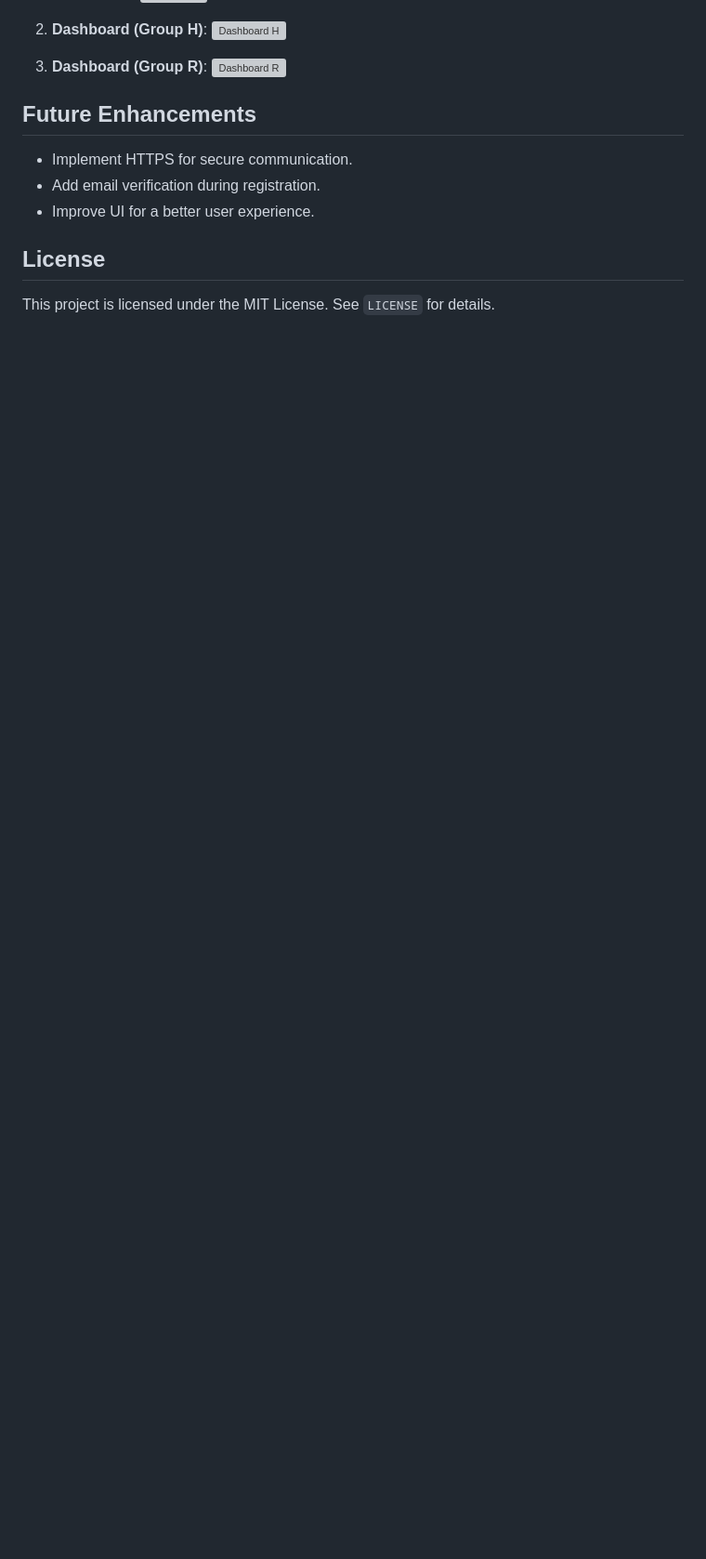
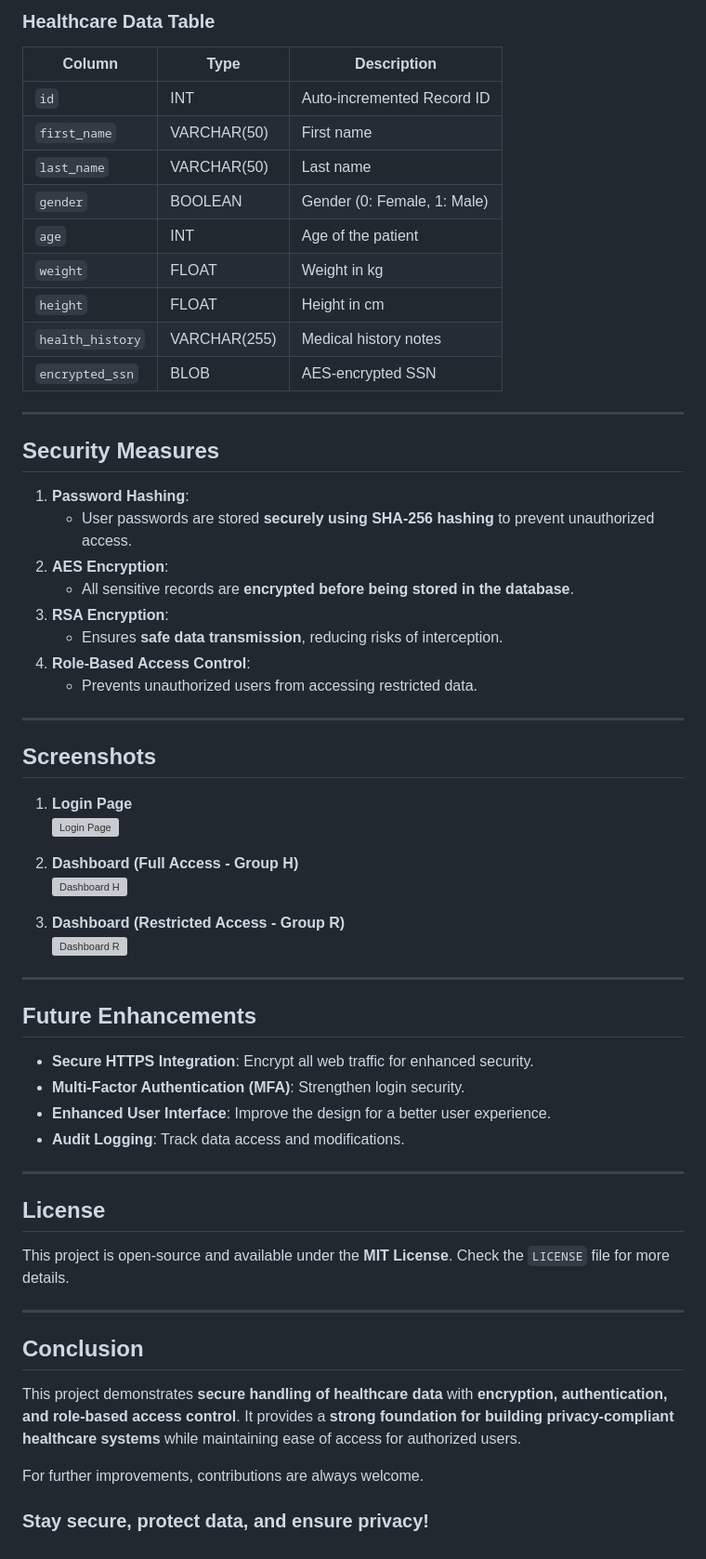
Before and after one commit to gannavarapu-priya/Projects, a Markdown page: MS Data Science/MSDS_Data_Security_Healthcare/README.md, the part around one of its changes. Shown at 93% size. GitHub-like rendering; blank space fills up the shorter version; grey boxes are pictures that could not be loaded.

```diff
--- a/MS Data Science/MSDS_Data_Security_Healthcare/README.md
+++ b/MS Data Science/MSDS_Data_Security_Healthcare/README.md
@@ -123,17 +136,64 @@ This project is a secure database management system implemented using Python, Fl
+### **Healthcare Data Table**
+
+| Column        | Type         | Description |
+|--------------|-------------|-------------|
+| `id`        | INT          | Auto-incremented Record ID |
+| `first_name` | VARCHAR(50) | First name |
+| `last_name` | VARCHAR(50) | Last name |
+| `gender`    | BOOLEAN      | Gender (0: Female, 1: Male) |
+| `age`       | INT          | Age of the patient |
+| `weight`    | FLOAT        | Weight in kg |
+| `height`    | FLOAT        | Height in cm |
+| `health_history` | VARCHAR(255) | Medical history notes |
+| `encrypted_ssn` | BLOB      | AES-encrypted SSN |
+
+---
+
+## **Security Measures**
+
+1. **Password Hashing**:
+   - User passwords are stored **securely using SHA-256 hashing** to prevent unauthorized access.
+2. **AES Encryption**:
+   - All sensitive records are **encrypted before being stored in the database**.
+3. **RSA Encryption**:
+   - Ensures **safe data transmission**, reducing risks of interception.
+4. **Role-Based Access Control**:
+   - Prevents unauthorized users from accessing restricted data.
+
+---
+
+## **Screenshots**
+
+1. **Login Page**
    ![Login Page](screenshots/login.png)
 
-2. **Dashboard (Group H)**:
+2. **Dashboard (Full Access - Group H)**
    ![Dashboard H](screenshots/dashboard_h.png)
 
-3. **Dashboard (Group R)**:
+3. **Dashboard (Restricted Access - Group R)**
    ![Dashboard R](screenshots/dashboard_r.png)
 
-## Future Enhancements
+---
 
-- Implement HTTPS for secure communication.
-- Add email verification during registration.
-- Improve UI for a better user experience.
+## **Future Enhancements**
 
-## License
+- **Secure HTTPS Integration**: Encrypt all web traffic for enhanced security.
+- **Multi-Factor Authentication (MFA)**: Strengthen login security.
+- **Enhanced User Interface**: Improve the design for a better user experience.
+- **Audit Logging**: Track data access and modifications.
 
-This project is licensed under the MIT License. See `LICENSE` for details.
+---
+
+## **License**
+
+This project is open-source and available under the **MIT License**. Check the `LICENSE` file for more details.
+
+---
+
+## **Conclusion**
+
+This project demonstrates **secure handling of healthcare data** with **encryption, authentication, and role-based access control**. It provides a **strong foundation for building privacy-compliant healthcare systems** while maintaining ease of access for authorized users.
+
+For further improvements, contributions are always welcome.
+
+### **Stay secure, protect data, and ensure privacy!**
```
Also changed, not shown: other parts of MS Data Science/MSDS_Data_Security_Healthcare/README.md (+109 -96 lines).
